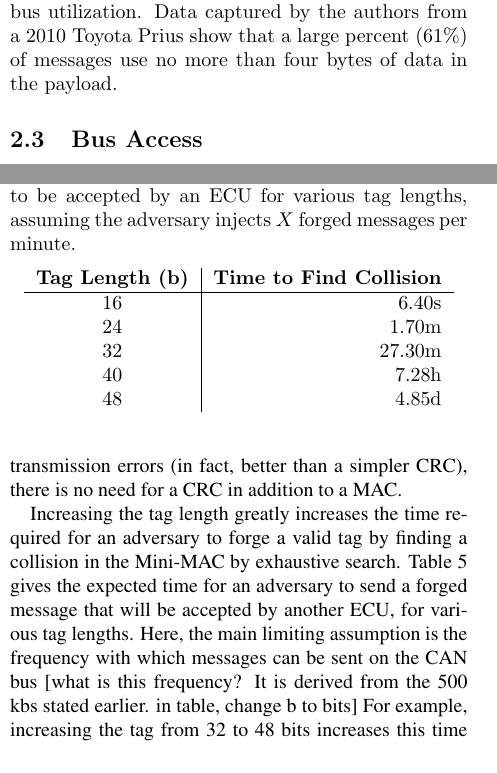
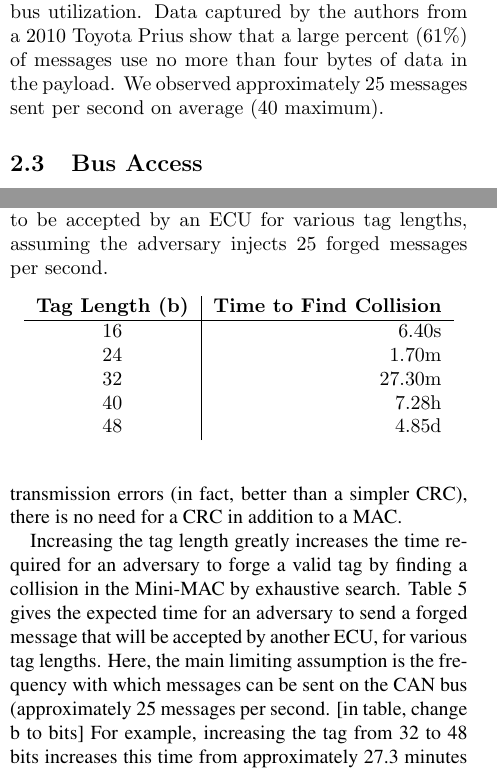
Before and after one commit to jschmandt/mini-mac, a LaTeX paper (paper/top.tex, which reads paper/sections/background.tex, paper/sections/discussion.tex): two parts of the columns of pages 2 and 11 of 13, joined at a grey line, cut so that both start at the same text. Compiled offline with pdfLaTeX.

Commit message:
a few minor edits re msg per sec

```diff
--- a/paper/sections/background.tex
+++ b/paper/sections/background.tex
@@ -18,6 +18,7 @@ it is typically 8 to 64~bits [ref?].
 The payload of up to 8~bytes is the most important element, as any MAC must fit into this frame or use a more complex multi-frame data transmission protocol that may or may not be supported on all ECUs.
 
 Ideally, and in the case of Mini-MAC, the MAC can fit into the payload with the data, thus not increasing bus utilization. Data captured by the authors from a 2010 Toyota Prius show that a large percent (61\%) of messages use no more than four bytes of data in the payload.
+We observed approximately 25 messages sent per second on average (40 maximum).
 
 % On the diagram, there are 55 bits including 8 data bits. In practice, the 8 bit field is 64 bits,
 % so the total packet is 111 bits. So there are more than 64 total bits sent, but not more than 64 data bits.
--- a/paper/sections/discussion.tex
+++ b/paper/sections/discussion.tex
@@ -44,8 +44,8 @@ Increasing the tag length greatly increases the time required for an adversary t
 finding a collision in the Mini-MAC by exhaustive search.
 Table~\ref{tab-taglength} gives the expected time for an adversary to send a forged message
 that will be accepted by another ECU, for various tag lengths.  Here, the main limiting assumption is
-the frequency with which messages can be sent on the CAN bus [what is this frequency?  It is derived from
-the 500 kbs stated earlier.  in table, change b to bits]
+the frequency with which messages can be sent on the CAN bus
+(approximately 25 messages per second. [in table, change b to bits]
 For example, increasing the tag from 32 to 48 bits increases this time from
 approximately 27.3~minutes to over four days.
 
@@ -65,7 +65,7 @@ or to open the CRC field to the application level to calculate the MAC.
 	\begin{table}
 	\centering
 	\caption{Expected time for some spoofed message to be accepted by an ECU for various tag lengths,
-	assuming the adversary injects $X$ forged messages per minute.}
+	assuming the adversary injects 25 forged messages per second.}
 	\label{tab-taglength}
 	\vspace{8pt}
 	\begin{tabular}{c|r}%
```
Also changed, not shown: paper/sections/adversaries.tex (+1 -1 lines).
